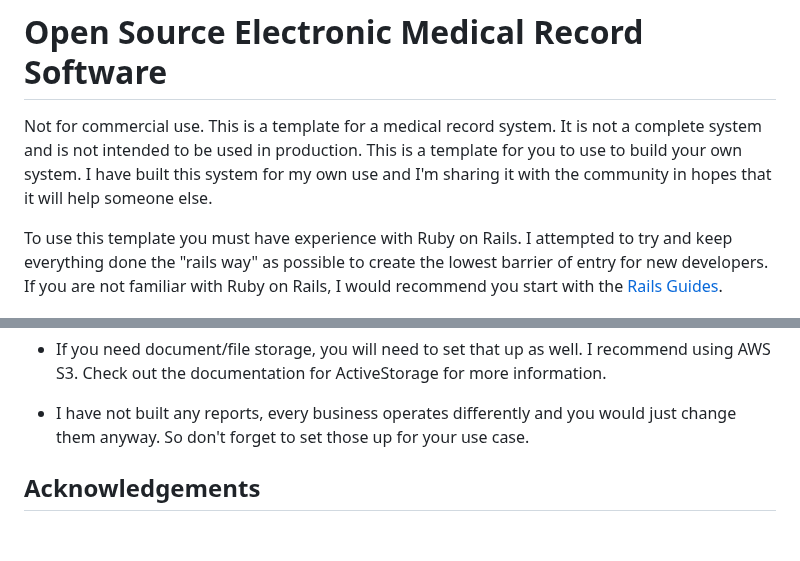
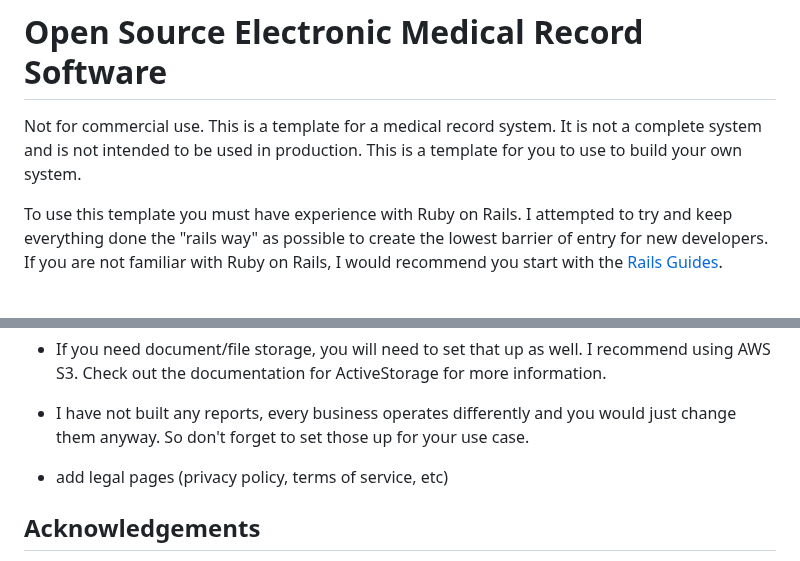
Before and after one commit to bfeller/open_source_emr, a Markdown page: README.md, 2 parts joined by grey strips. Rendered like a GitHub page; blank space fills up the shorter version.

Commit message:
more documentation updates

```diff
--- a/README.md
+++ b/README.md
@@ -1,6 +1,6 @@
 # Open Source Electronic Medical Record Software
 
-Not for commercial use. This is a template for a medical record system. It is not a complete system and is not intended to be used in production. This is a template for you to use to build your own system. I have built this system for my own use and I'm sharing it with the community in hopes that it will help someone else.
+Not for commercial use. This is a template for a medical record system. It is not a complete system and is not intended to be used in production. This is a template for you to use to build your own system.
 
 To use this template you must have experience with Ruby on Rails. I attempted to try and keep everything done the "rails way" as possible to create the lowest barrier of entry for new developers. If you are not familiar with Ruby on Rails, I would recommend you start with the [Rails Guides](http://guides.rubyonrails.org/).
 
@@ -80,6 +80,8 @@ Tie prescriptions with drug listings, dosages, and other information for the pri
 
 * I have not built any reports, every business operates differently and you would just change them anyway. So don't forget to set those up for your use case.
 
+* add legal pages (privacy policy, terms of service, etc)
+
 
 ## Acknowledgements
 
```
